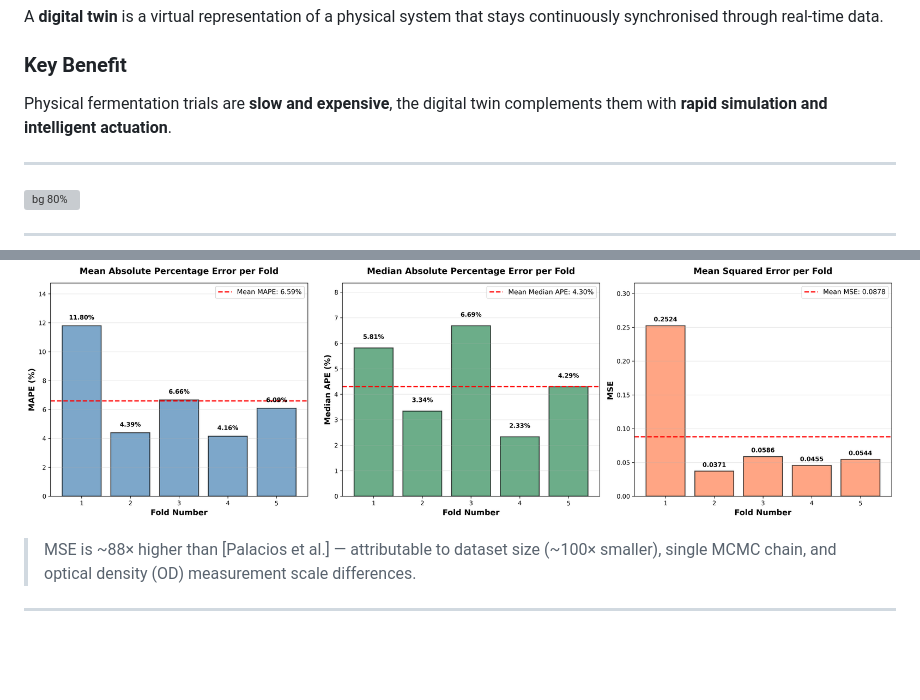
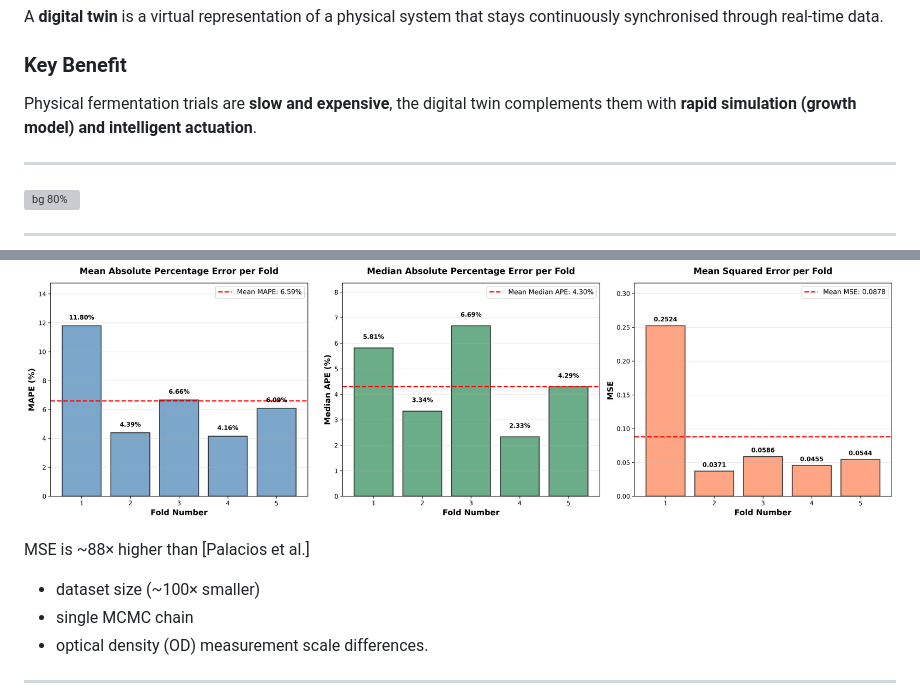
Before and after one commit to andreavitaletti/slides, a Markdown page: IE2026/presentation.md, 2 parts joined by grey strips. Rendered like a GitHub page; blank space fills up the shorter version; grey boxes are pictures that could not be loaded.

```diff
--- a/IE2026/presentation.md
+++ b/IE2026/presentation.md
@@ -96,7 +96,7 @@ A **digital twin** is a virtual representation of a physical system that stays c
 <div class="highlight">
 
 ### <i class="fa-solid fa-lightbulb"></i> Key Benefit
-Physical fermentation trials are **slow and expensive**, the digital twin complements them with **rapid simulation and intelligent actuation**.
+Physical fermentation trials are **slow and expensive**, the digital twin complements them with **rapid simulation (growth model) and intelligent actuation**.
 
 </div>
 
@@ -231,7 +247,10 @@ In fermentation, experiments are too slow to generate large datasets — **biolo
 
 ![bg right:55% fit](images/fold_metrics.png)
 
-> MSE is ~88× higher than [Palacios et al.] — attributable to dataset size (~100× smaller), single MCMC chain, and optical density (OD) measurement scale differences.
+MSE is ~88× higher than [Palacios et al.]
+- dataset size (~100× smaller)
+- single MCMC chain
+- optical density (OD) measurement scale differences.
 
 ---
 
```
Also changed, not shown: other parts of IE2026/presentation.md (+39 -16 lines), IE2026/images/cheers.jpg (added), 2 other files.
